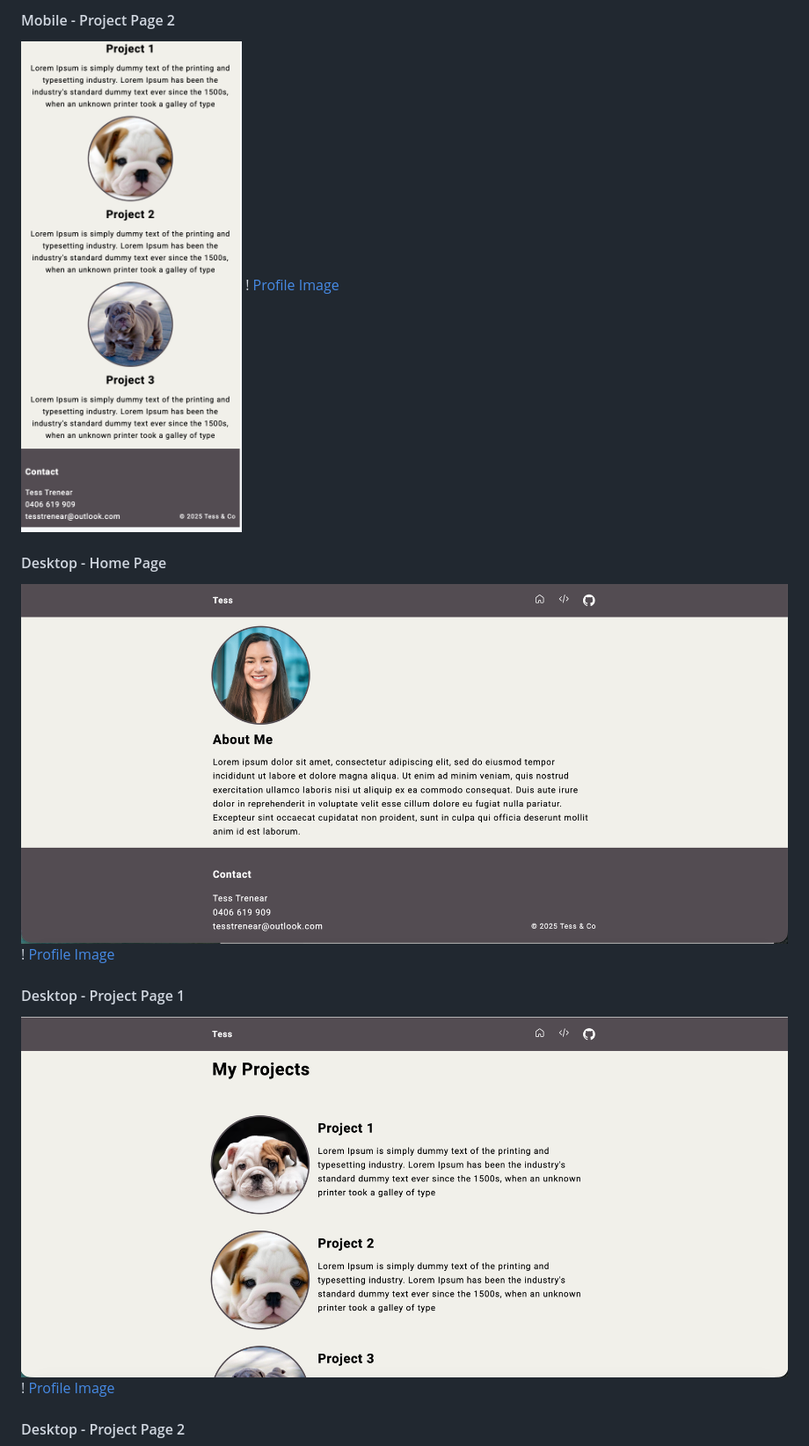
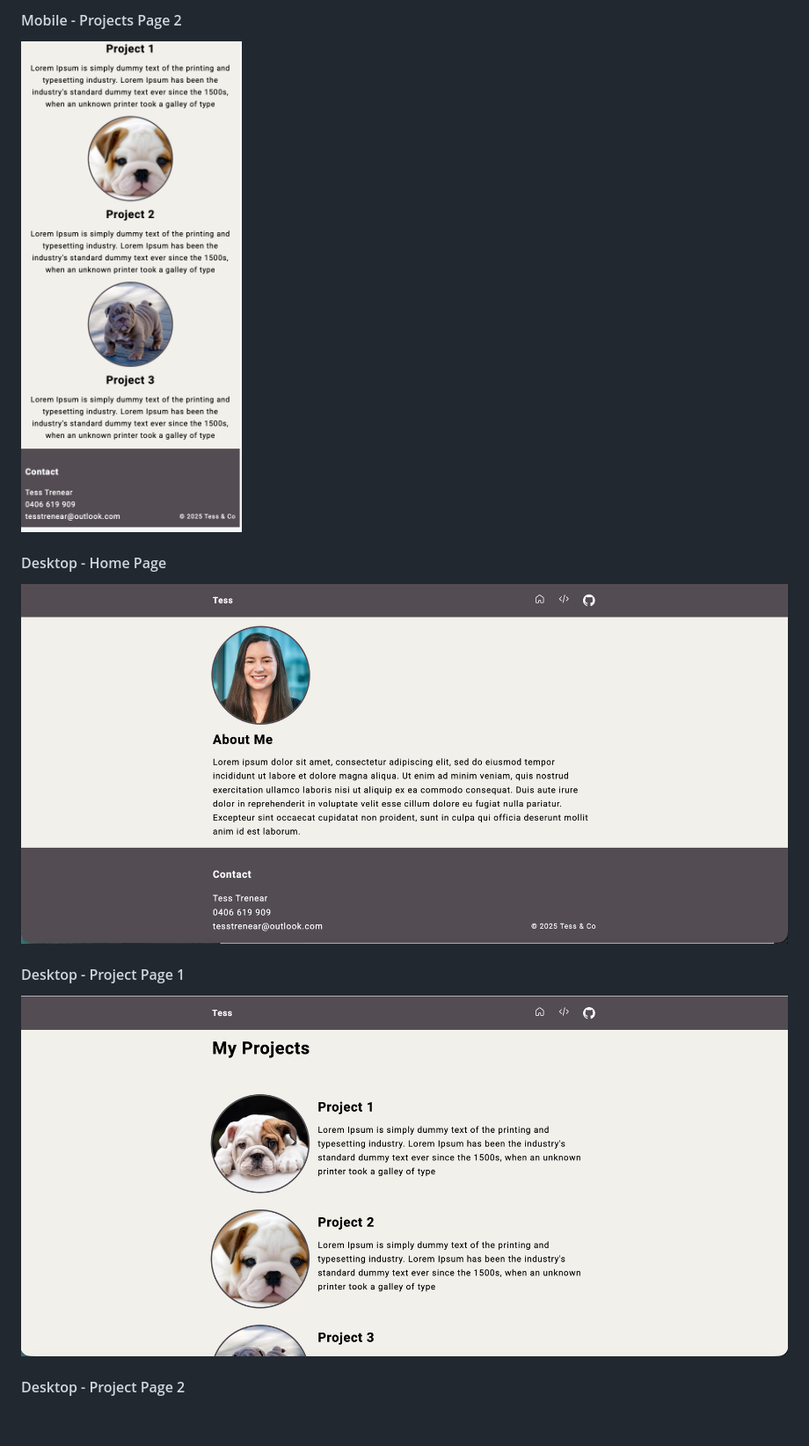
Before and after one commit to TessTrenear/TessTrenear.github.io, a Markdown page: README.md, the part around the change printed below. Shown: that part at 88% size. Drawn GitHub-style; blank space fills up the shorter version.

```diff
--- a/README.md
+++ b/README.md
@@ -76,14 +75,11 @@ Active state:
 
-####  Mobile - Project Page 2
-![Put a description of your image here](./images/screenshots/mobileProjectsPage2.png)
-! [Profile Image](./img/profile.jpg)
+####  Mobile - Projects Page 2
+![This is a screenshot of projects page in mobile size](./images/screenshots/mobileProjectsPage2.png)
 
 ####  Desktop - Home Page
-![Put a description of your image here](./images/screenshots/desktopHomePage.png)
-! [Profile Image](./img/profile.jpg)
+![This is a screenshot of home page in desktop size](./images/screenshots/desktopHomePage.png)
 
 ####  Desktop - Project Page 1
-![Put a description of your image here](./images/screenshots/desktopProjectPage1.png)
-! [Profile Image](./img/profile.jpg)
+![This is a screenshot of projects page in desktop size](./images/screenshots/desktopProjectPage1.png)
 
 ####  Desktop - Project Page 2
```
Also changed, not shown: other parts of README.md (+22 -25 lines), images/features/hoverstateNavigation.png (added).
